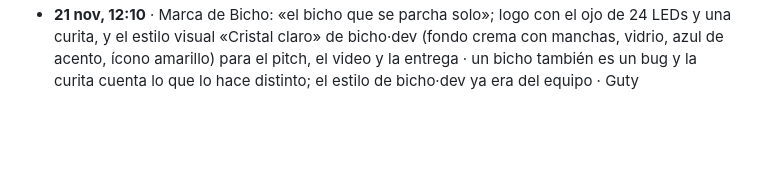
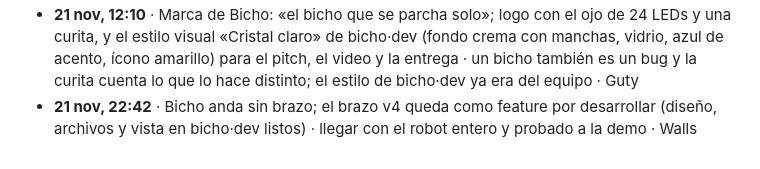
Before and after one commit to platanus-hack/platanus-hack-26-cl-team-39, a Markdown page: contexto/decisiones.md, the part around the change. Rendered like a GitHub page; blank space fills up the shorter version.

```diff
--- a/contexto/decisiones.md
+++ b/contexto/decisiones.md
@@ -16,3 +16,4 @@ _Una línea por decisión, la más nueva abajo. Formato: fecha y hora · decisi
 - **21 nov, 06:20** · El bicho se conecta hacia afuera a un relé (`rele/`, servicio aparte en el mismo repo, corre en EDITH) y la web habla con el relé · el Pi no tiene dirección pública y la red del evento es solo 5 GHz (el Pi 3 queda en un hotspot); así se ve y se actualiza desde cualquier red · Cristian
 - **21 nov, 11:58** · El robot se llama **Bicho** (deja de ser un nombre provisorio) · el Cerebro ya está ajustado a cómo Whisper transcribe "bicho" y todo el proyecto ya lo usa · votado por el equipo
 - **21 nov, 12:10** · Marca de Bicho: «el bicho que se parcha solo»; logo con el ojo de 24 LEDs y una curita, y el estilo visual «Cristal claro» de bicho·dev (fondo crema con manchas, vidrio, azul de acento, ícono amarillo) para el pitch, el video y la entrega · un bicho también es un bug y la curita cuenta lo que lo hace distinto; el estilo de bicho·dev ya era del equipo · Guty
+- **21 nov, 22:42** · Bicho anda sin brazo; el brazo v4 queda como feature por desarrollar (diseño, archivos y vista en bicho·dev listos) · llegar con el robot entero y probado a la demo · Walls
```
Also changed, not shown: README.md (+25 -3 lines), contexto/bitacora/2026-11-22-0746-walls-repo-listo-para-main.md (added, +9 -0 lines), docs/POR-DESARROLLAR.md (added, +78 -0 lines), handtracking/README.md (+2 -0 lines), docs/esquematicos/esquematico-1.png (added), docs/esquematicos/esquematico-2.png (added), docs/esquematicos/esquematico-3.png (added), docs/esquematicos/esquematico-4.png (added), 1 other file.
